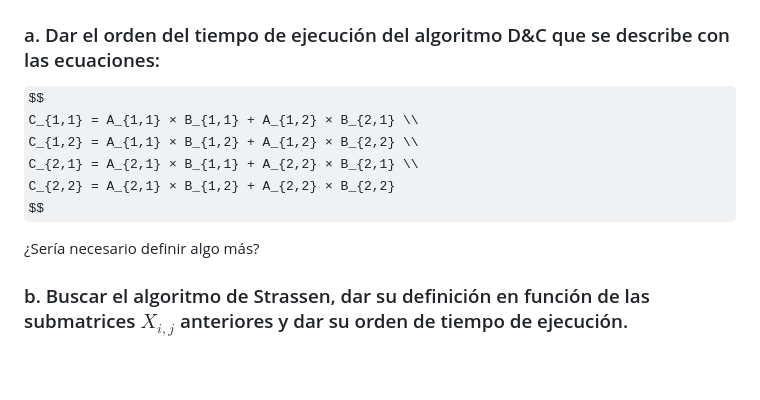
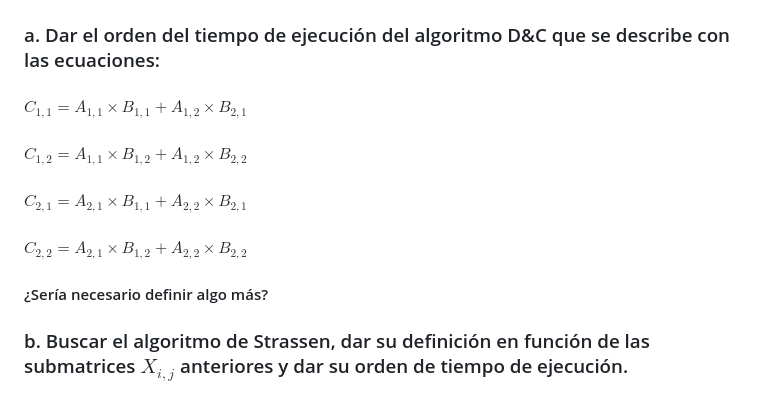
Before and after one commit to JuanCruzCB/Computabilidad-y-Complejidad, a Markdown page: Práctica/8/8. Análisis de algoritmos.md, the part around the change. Drawn GitHub-style; some formulas as TeX source; blank space fills up the shorter version.

Commit message:
Corrijo otro error.

```diff
--- a/Práctica/8/8. Análisis de algoritmos.md
+++ b/Práctica/8/8. Análisis de algoritmos.md
@@ -38,14 +38,15 @@
 
 ### a. Dar el orden del tiempo de ejecución del algoritmo D&C que se describe con las ecuaciones:
 
-$$
-C_{1,1} = A_{1,1} × B_{1,1} + A_{1,2} × B_{2,1} \\
-C_{1,2} = A_{1,1} × B_{1,2} + A_{1,2} × B_{2,2} \\
-C_{2,1} = A_{2,1} × B_{1,1} + A_{2,2} × B_{2,1} \\
-C_{2,2} = A_{2,1} × B_{1,2} + A_{2,2} × B_{2,2}
-$$
+#### $C_{1,1} = A_{1,1} × B_{1,1} + A_{1,2} × B_{2,1}$
 
-¿Sería necesario definir algo más?
+#### $C_{1,2} = A_{1,1} × B_{1,2} + A_{1,2} × B_{2,2}$
+
+#### $C_{2,1} = A_{2,1} × B_{1,1} + A_{2,2} × B_{2,1}$
+
+#### $C_{2,2} = A_{2,1} × B_{1,2} + A_{2,2} × B_{2,2}$
+
+#### ¿Sería necesario definir algo más?
 
 ### b. Buscar el algoritmo de Strassen, dar su definición en función de las submatrices $X_{i,j}$ anteriores y dar su orden de tiempo de ejecución.
 
```
